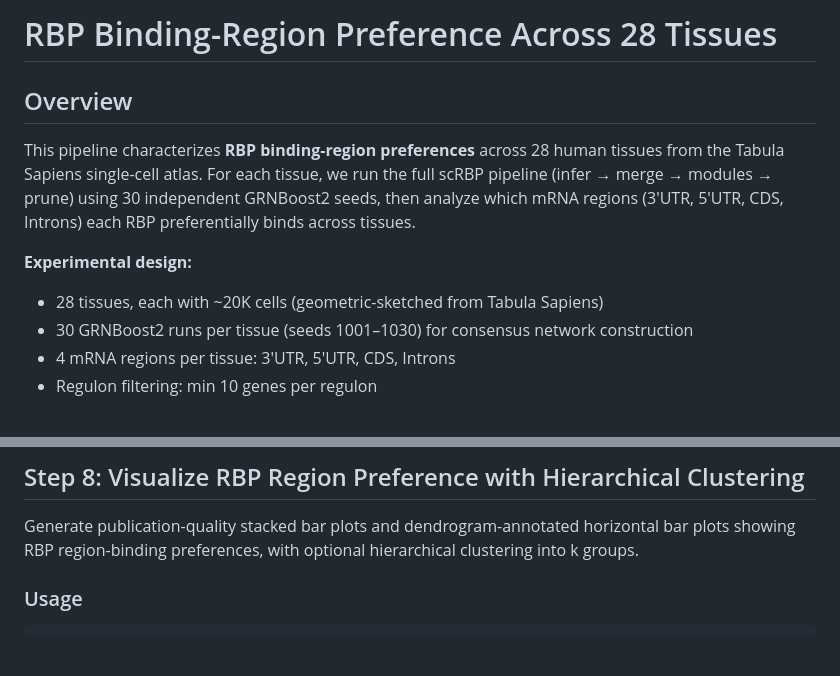
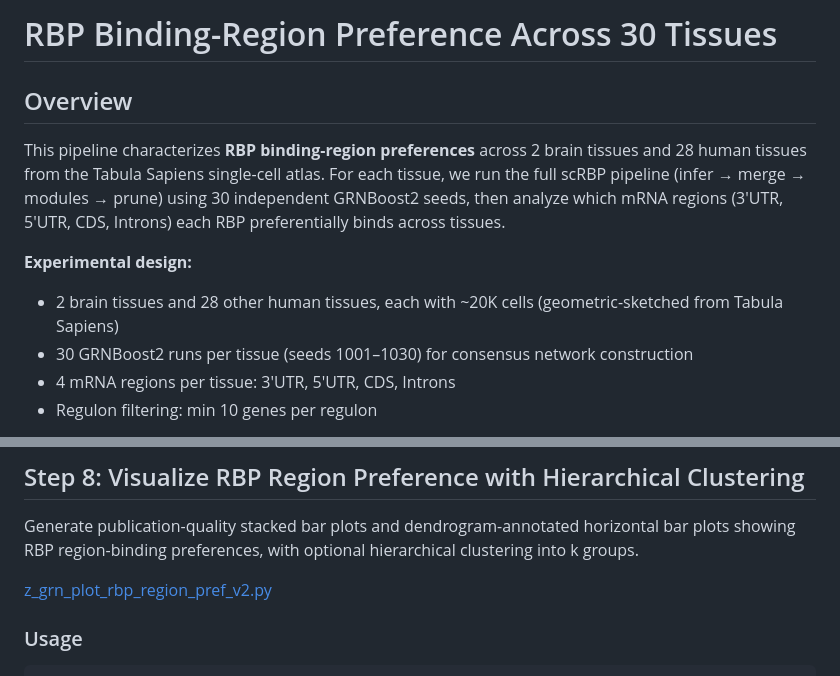
Before and after one commit to mayunlong89/scRBP_reproduce, a Markdown page: Figures/Figure_2H_transcript_region_preference.md, 2 parts joined by grey strips. Drawn GitHub-style; blank space fills up the shorter version.

````diff
--- a/Figures/Figure_2H_transcript_region_preference.md
+++ b/Figures/Figure_2H_transcript_region_preference.md
@@ -1,11 +1,11 @@
-# RBP Binding-Region Preference Across 28 Tissues
+# RBP Binding-Region Preference Across 30 Tissues
 
 ## Overview
 
-This pipeline characterizes **RBP binding-region preferences** across 28 human tissues from the Tabula Sapiens single-cell atlas. For each tissue, we run the full scRBP pipeline (infer → merge → modules → prune) using 30 independent GRNBoost2 seeds, then analyze which mRNA regions (3'UTR, 5'UTR, CDS, Introns) each RBP preferentially binds across tissues.
+This pipeline characterizes **RBP binding-region preferences** across 2 brain tissues and 28 human tissues from the Tabula Sapiens single-cell atlas. For each tissue, we run the full scRBP pipeline (infer → merge → modules → prune) using 30 independent GRNBoost2 seeds, then analyze which mRNA regions (3'UTR, 5'UTR, CDS, Introns) each RBP preferentially binds across tissues.
 
 **Experimental design:**
-- 28 tissues, each with ~20K cells (geometric-sketched from Tabula Sapiens)
+- 2 brain tissues and 28 other human tissues, each with ~20K cells (geometric-sketched from Tabula Sapiens)
 - 30 GRNBoost2 runs per tissue (seeds 1001–1030) for consensus network construction
 - 4 mRNA regions per tissue: 3'UTR, 5'UTR, CDS, Introns
 - Regulon filtering: min 10 genes per regulon
@@ -660,6 +660,8 @@ if __name__ == "__main__":
 
 Generate publication-quality stacked bar plots and dendrogram-annotated horizontal bar plots showing RBP region-binding preferences, with optional hierarchical clustering into k groups.
 
+[z_grn_plot_rbp_region_pref_v2.py](https://github.com/mayunlong89/scRBP_reproduce/blob/main/Analyses/transcript_region_preference_30Tissues/z_grn_plot_rbp_region_pref_counts_props_v2.py)
+
 ### Usage
 
 ```bash
````
